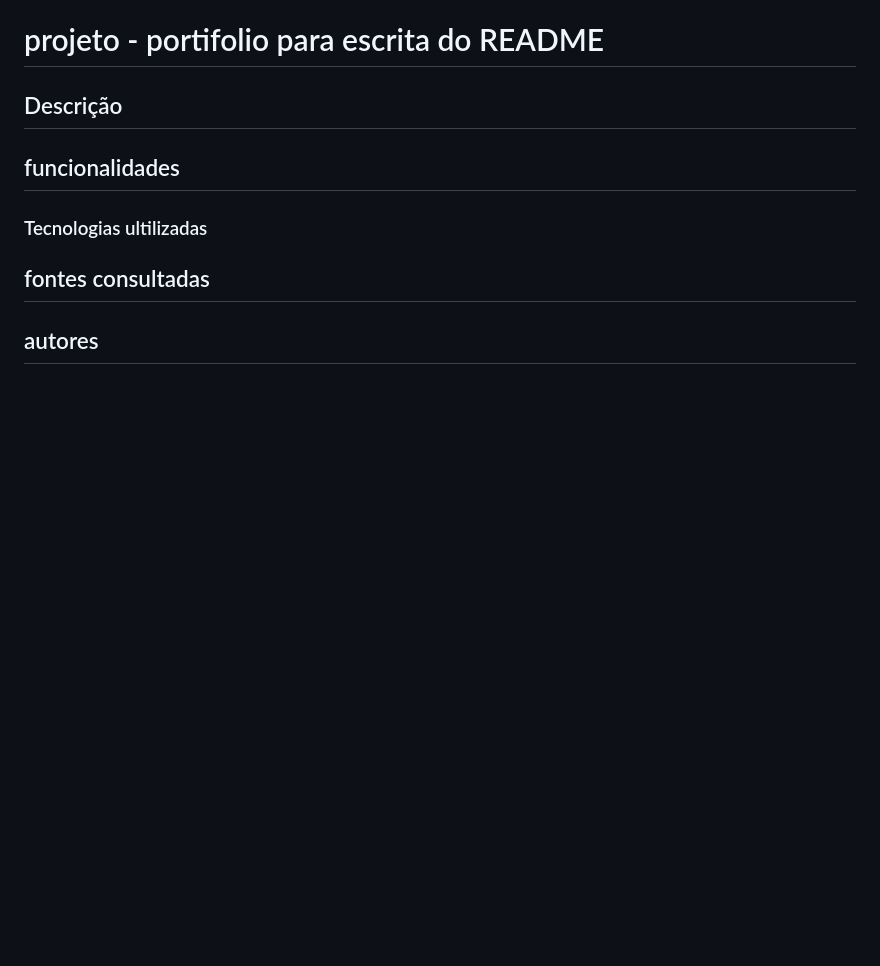
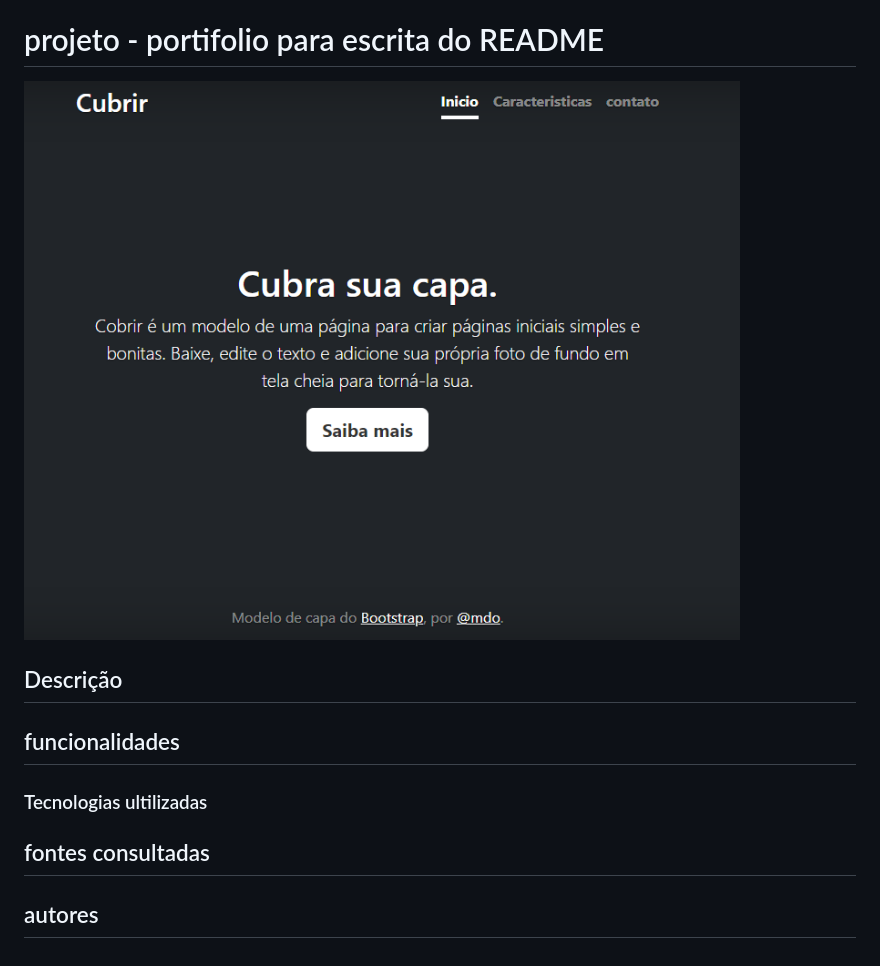
Before and after one commit to foxymplayer/Portfolio-pessoal, a Markdown page: README.md, the part around the change. Drawn GitHub-style; pictures changed too: img/capa.png (added); blank space fills up the shorter version.

Commit message:
add img no radme

```diff
--- a/README.md
+++ b/README.md
@@ -9,6 +9,7 @@
 
 
 # projeto - portifolio para escrita do README
+![image](img/capa.png)
 
 ## Descrição
 
```
